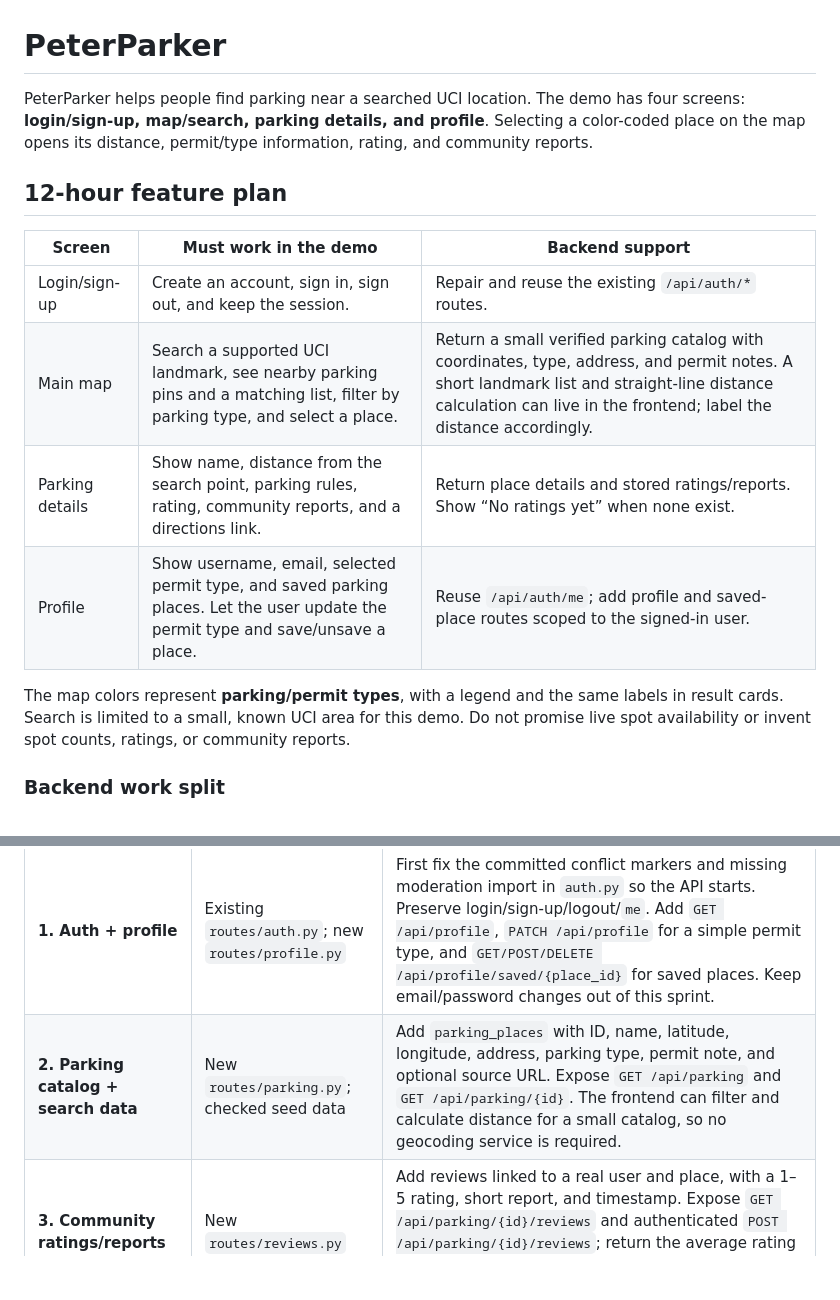
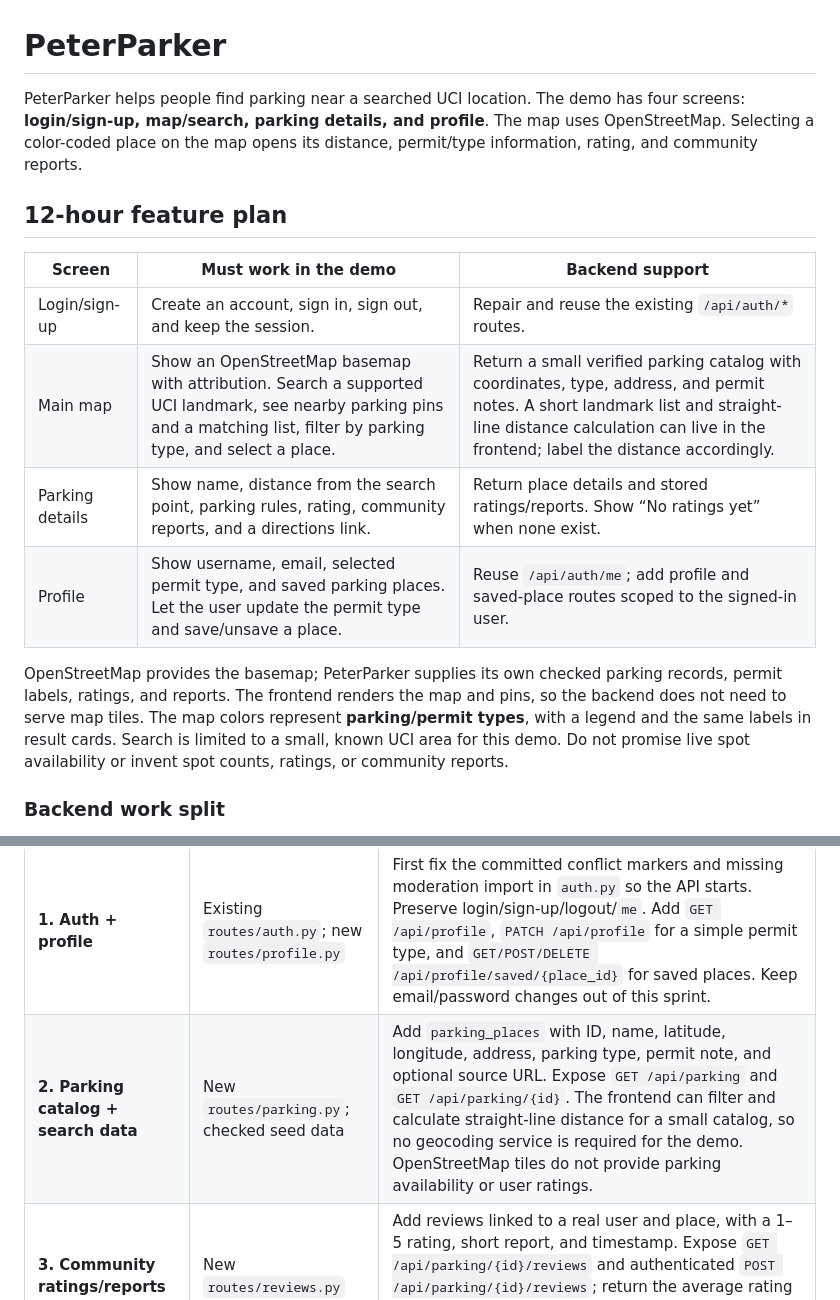
Before and after one commit to rayl13-sudo/PeterParker, a Markdown page: README.md, 2 parts joined by grey strips. Rendered like a GitHub page; blank space fills up the shorter version.

```diff
--- a/README.md
+++ b/README.md
@@ -1,17 +1,17 @@
 # PeterParker
 
-PeterParker helps people find parking near a searched UCI location. The demo has four screens: **login/sign-up, map/search, parking details, and profile**. Selecting a color-coded place on the map opens its distance, permit/type information, rating, and community reports.
+PeterParker helps people find parking near a searched UCI location. The demo has four screens: **login/sign-up, map/search, parking details, and profile**. The map uses OpenStreetMap. Selecting a color-coded place on the map opens its distance, permit/type information, rating, and community reports.
 
 ## 12-hour feature plan
 
 | Screen | Must work in the demo | Backend support |
 | --- | --- | --- |
 | Login/sign-up | Create an account, sign in, sign out, and keep the session. | Repair and reuse the existing `/api/auth/*` routes. |
-| Main map | Search a supported UCI landmark, see nearby parking pins and a matching list, filter by parking type, and select a place. | Return a small verified parking catalog with coordinates, type, address, and permit notes. A short landmark list and straight-line distance calculation can live in the frontend; label the distance accordingly. |
+| Main map | Show an OpenStreetMap basemap with attribution. Search a supported UCI landmark, see nearby parking pins and a matching list, filter by parking type, and select a place. | Return a small verified parking catalog with coordinates, type, address, and permit notes. A short landmark list and straight-line distance calculation can live in the frontend; label the distance accordingly. |
 | Parking details | Show name, distance from the search point, parking rules, rating, community reports, and a directions link. | Return place details and stored ratings/reports. Show “No ratings yet” when none exist. |
 | Profile | Show username, email, selected permit type, and saved parking places. Let the user update the permit type and save/unsave a place. | Reuse `/api/auth/me`; add profile and saved-place routes scoped to the signed-in user. |
 
-The map colors represent **parking/permit types**, with a legend and the same labels in result cards. Search is limited to a small, known UCI area for this demo. Do not promise live spot availability or invent spot counts, ratings, or community reports.
+OpenStreetMap provides the basemap; PeterParker supplies its own checked parking records, permit labels, ratings, and reports. The frontend renders the map and pins, so the backend does not need to serve map tiles. The map colors represent **parking/permit types**, with a legend and the same labels in result cards. Search is limited to a small, known UCI area for this demo. Do not promise live spot availability or invent spot counts, ratings, or community reports.
 
 ### Backend work split
 
@@ -20,7 +20,7 @@ Agree on the place JSON shape and database fields first. Assign one owner to `ba
 | Workstream | Files/routes to own | Deliverable |
 | --- | --- | --- |
 | **1. Auth + profile** | Existing `routes/auth.py`; new `routes/profile.py` | First fix the committed conflict markers and missing moderation import in `auth.py` so the API starts. Preserve login/sign-up/logout/`me`. Add `GET /api/profile`, `PATCH /api/profile` for a simple permit type, and `GET/POST/DELETE /api/profile/saved/{place_id}` for saved places. Keep email/password changes out of this sprint. |
-| **2. Parking catalog + search data** | New `routes/parking.py`; checked seed data | Add `parking_places` with ID, name, latitude, longitude, address, parking type, permit note, and optional source URL. Expose `GET /api/parking` and `GET /api/parking/{id}`. The frontend can filter and calculate distance for a small catalog, so no geocoding service is required. |
+| **2. Parking catalog + search data** | New `routes/parking.py`; checked seed data | Add `parking_places` with ID, name, latitude, longitude, address, parking type, permit note, and optional source URL. Expose `GET /api/parking` and `GET /api/parking/{id}`. The frontend can filter and calculate straight-line distance for a small catalog, so no geocoding service is required for the demo. OpenStreetMap tiles do not provide parking availability or user ratings. |
 | **3. Community ratings/reports** | New `routes/reviews.py` | Add reviews linked to a real user and place, with a 1–5 rating, short report, and timestamp. Expose `GET /api/parking/{id}/reviews` and authenticated `POST /api/parking/{id}/reviews`; return the average rating and count from stored reviews. No review means no rating. |
 | **4. Integration** | DB schema/router registration, API checks | Connect the routes, confirm anonymous reads versus signed-in writes, check error responses, and run one end-to-end flow across all four screens. |
 
```
